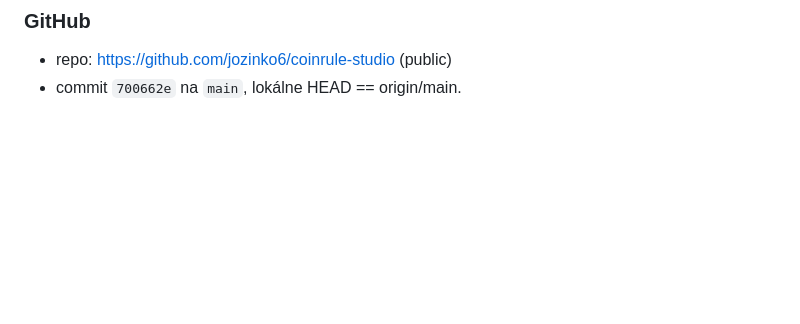
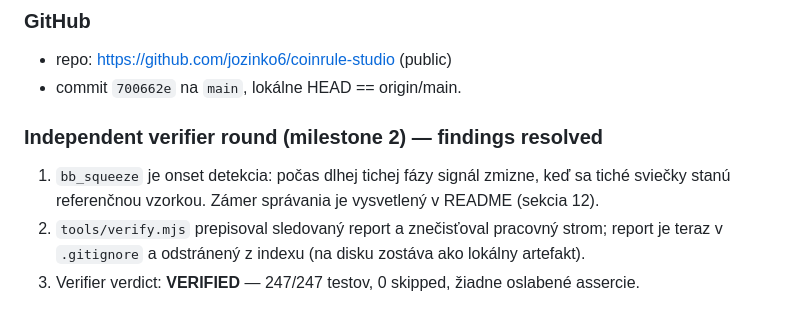
Before and after one commit to jozinko6/coinrule-studio, a Markdown page: .longrun/state.md, the part around the change. GitHub-like rendering; blank space fills up the shorter version.

Commit message:
Record milestone 2 verifier findings in state.md

```diff
--- a/.longrun/state.md
+++ b/.longrun/state.md
@@ -121,3 +121,10 @@ Verdict: PASS (3/3)
 ### GitHub
 - repo: https://github.com/jozinko6/coinrule-studio (public)
 - commit `700662e` na `main`, lokálne HEAD == origin/main.
+
+### Independent verifier round (milestone 2) — findings resolved
+1. `bb_squeeze` je onset detekcia: počas dlhej tichej fázy signál zmizne, keď sa tiché
+   sviečky stanú referenčnou vzorkou. Zámer správania je vysvetlený v README (sekcia 12).
+2. `tools/verify.mjs` prepisoval sledovaný report a znečisťoval pracovný strom; report je
+   teraz v `.gitignore` a odstránený z indexu (na disku zostáva ako lokálny artefakt).
+3. Verifier verdict: **VERIFIED** — 247/247 testov, 0 skipped, žiadne oslabené assercie.
```
